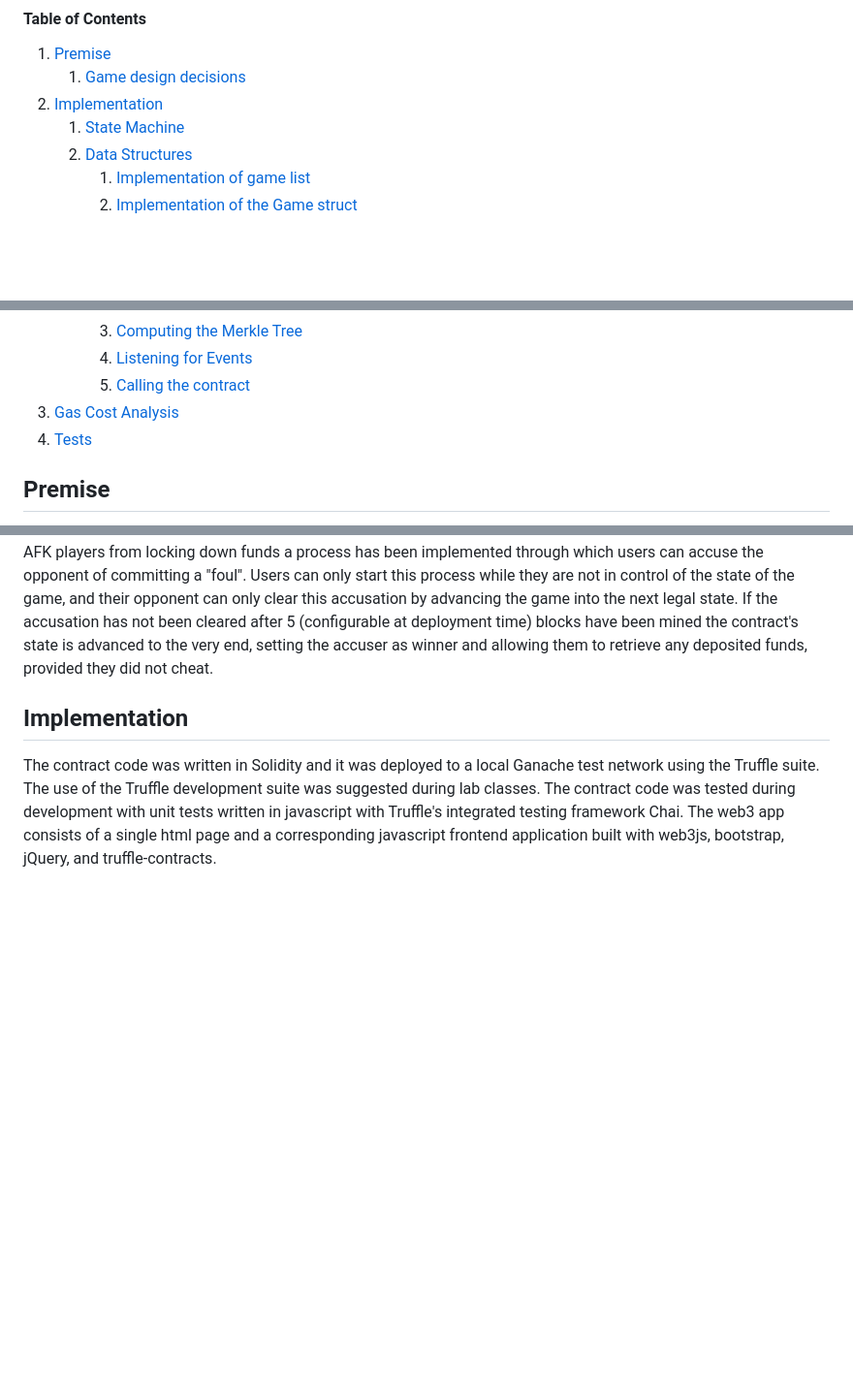
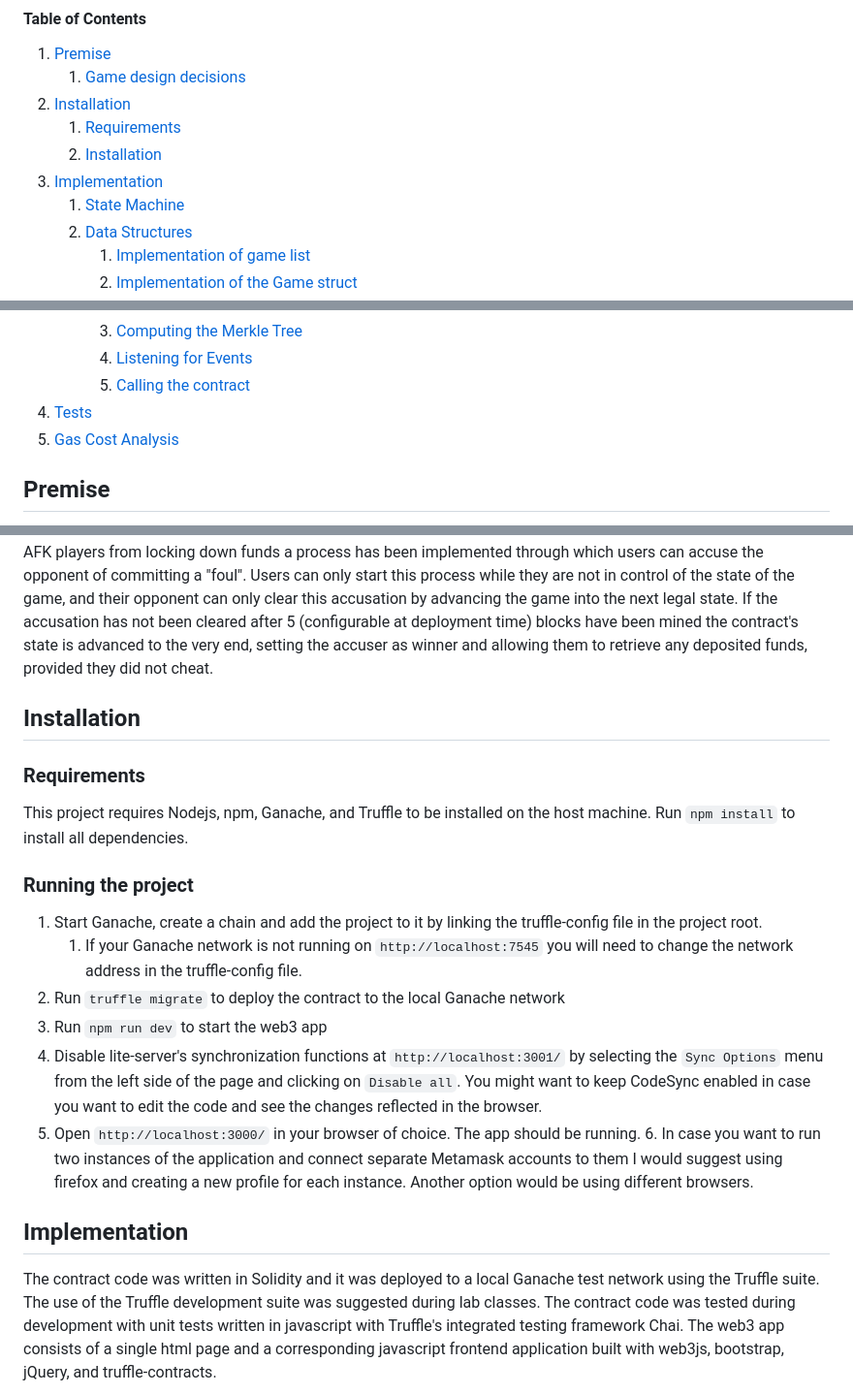
Before and after one commit to giuseppe-crea/Battleships, a Markdown page: README.md, 3 parts joined by grey strips. Shown: that part at 97% size. Rendered like a GitHub page; blank space fills up the shorter version.

Commit message:
Updated README with installation instructions

```diff
--- a/README.md
+++ b/README.md
@@ -3,7 +3,10 @@
 #### Table of Contents
 1. [Premise](#premise)
     1. [Game design decisions](#game-design-decisions)
-2. [Implementation](#implementation)
+2. [Installation](#installation)
+    1. [Requirements](#requirements)
+    2. [Installation](#installation-1)
+3. [Implementation](#implementation)
     1. [State Machine](#state-machine)
     2. [Data Structures](#data-structures)
         1. [Implementation of game list](#implementation-of-game-list)
@@ -20,8 +23,8 @@
         3. [Computing the Merkle Tree](#computing-the-merkle-tree)
         4. [Listening for Events](#listening-for-events)
         5. [Calling the contract](#calling-the-contract)
-3. [Gas Cost Analysis](#gas-cost-analysis)
 4. [Tests](#tests)
+5. [Gas Cost Analysis](#gas-cost-analysis)
 
 ## Premise
 
@@ -38,6 +41,23 @@ Any 8x8 board with 20 ship tiles and 44 water tiles is considered valid. The amo
 The host player, the one who started the new game, always goes first.
 The first player to hit all of their opponent’s ship tiles and subsequently prove the validity of their own board is declared the winner. If a player fails to prove their board was valid their opponent can accuse them of foul.
 To prevent AFK players from locking down funds a process has been implemented through which users can accuse the opponent of committing a "foul". Users can only start this process while they are not in control of the state of the game, and their opponent can only clear this accusation by advancing the game into the next legal state. If the accusation has not been cleared after 5 (configurable at deployment time) blocks have been mined the contract's state is advanced to the very end, setting the accuser as winner and allowing them to retrieve any deposited funds, provided they did not cheat.
+
+## Installation
+
+### Requirements
+
+This project requires Nodejs, npm, Ganache, and Truffle to be installed on the host machine.
+Run `npm install` to install all dependencies.
+
+### Running the project
+
+1. Start Ganache, create a chain and add the project to it by linking the truffle-config file in the project root.
+    1. If your Ganache network is not running on `http://localhost:7545` you will need to change the network address in the truffle-config file.
+2. Run `truffle migrate` to deploy the contract to the local Ganache network
+3. Run `npm run dev` to start the web3 app
+4. Disable lite-server's synchronization functions at `http://localhost:3001/` by selecting the `Sync Options` menu from the left side of the page and clicking on `Disable all`. You might want to keep CodeSync enabled in case you want to edit the code and see the changes reflected in the browser.
+5. Open `http://localhost:3000/` in your browser of choice. The app should be running.
+    6. In case you want to run two instances of the application and connect separate Metamask accounts to them I would suggest using firefox and creating a new profile for each instance. Another option would be using different browsers.
 
 ## Implementation
 
```
Also changed, not shown: other parts of README.md (+2 -2 lines).
